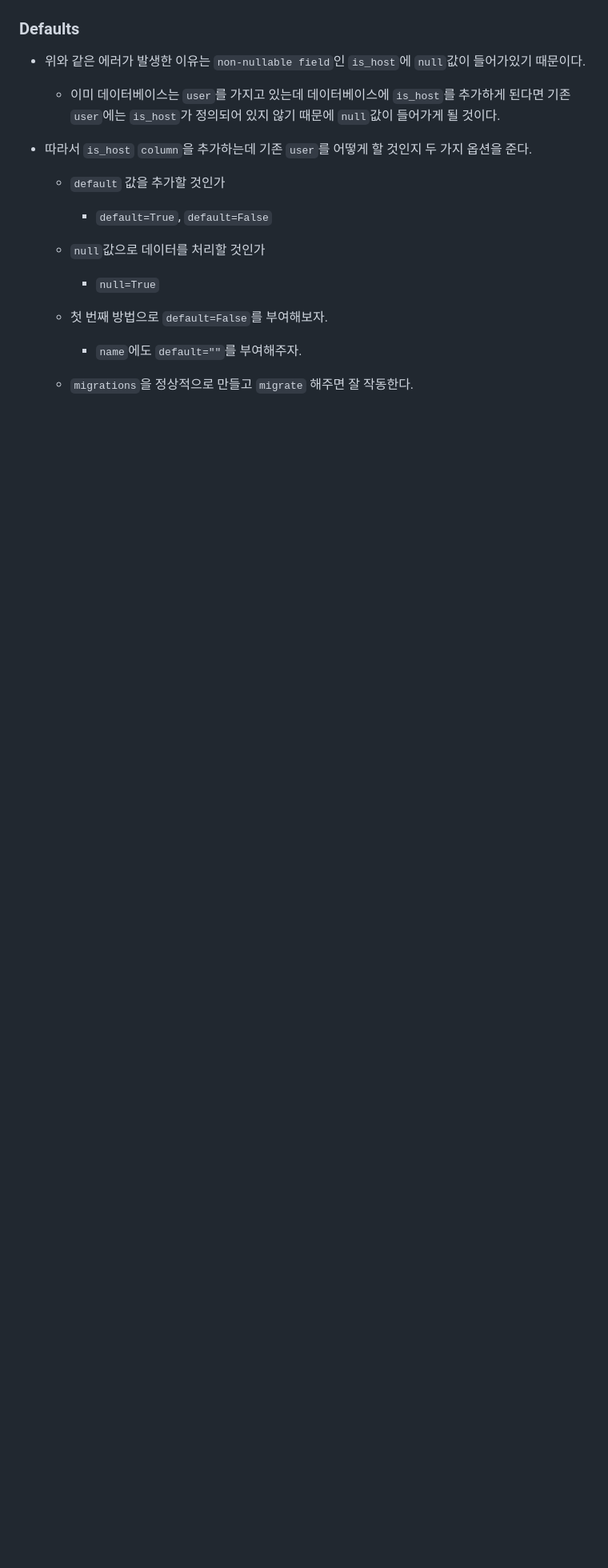
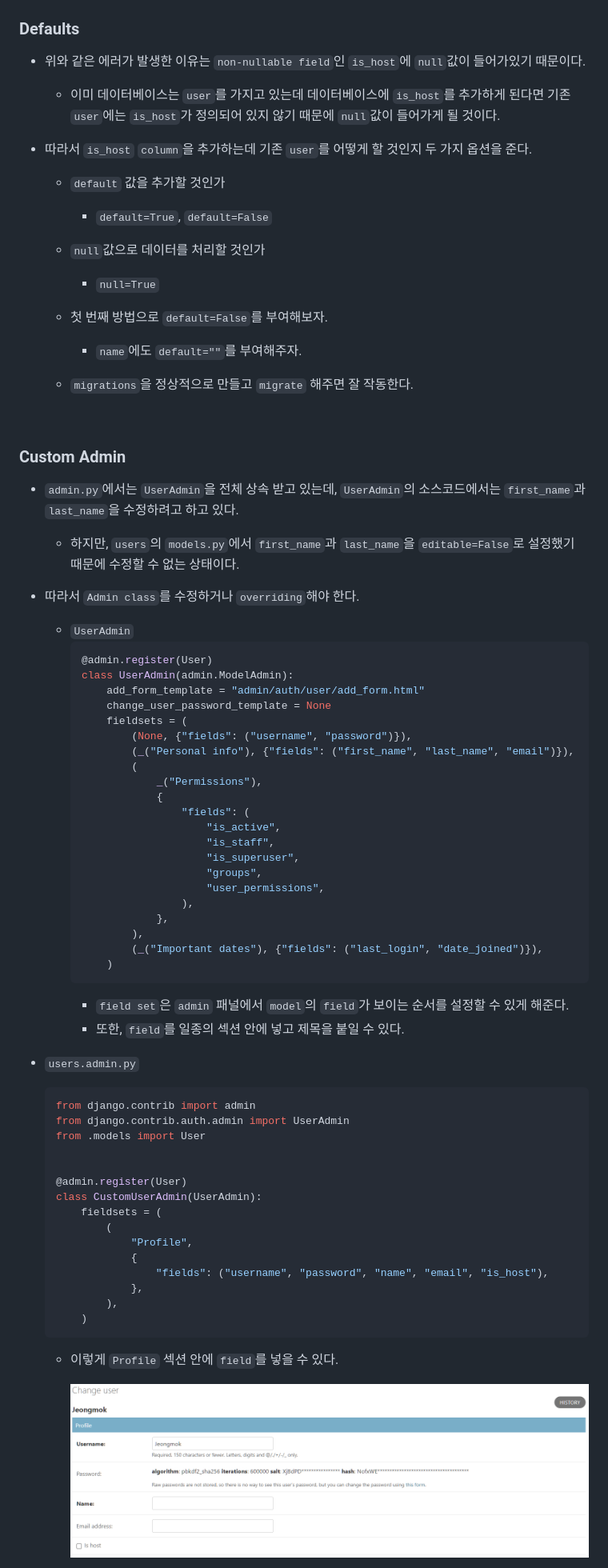
Before and after one commit to siggu/airbnb-clone, a Markdown page: backend/README.md, the part around the change printed below. Shown: that part at 80% size. Rendered like a GitHub page; pictures changed too: backend/images/field_set.png (added); blank space fills up the shorter version.

Commit message:
Custom Admin

````diff
--- a/backend/README.md
+++ b/backend/README.md
@@ -545,3 +547,65 @@ class User(AbstractUser):
     - `name`에도 `default=""`를 부여해주자.
 
   - `migrations`을 정상적으로 만들고 `migrate` 해주면 잘 작동한다.
+
+<br>
+
+### Custom Admin
+
+- `admin.py`에서는 `UserAdmin`을 전체 상속 받고 있는데, `UserAdmin`의 소스코드에서는 `first_name`과 `last_name`을 수정하려고 하고 있다.
+
+  - 하지만, `users`의 `models.py`에서 `first_name`과 `last_name`을 `editable=False`로 설정했기 때문에 수정할 수 없는 상태이다.
+
+- 따라서 `Admin class`를 수정하거나 `overriding`해야 한다.
+
+  - `UserAdmin`
+    ```python
+    @admin.register(User)
+    class UserAdmin(admin.ModelAdmin):
+        add_form_template = "admin/auth/user/add_form.html"
+        change_user_password_template = None
+        fieldsets = (
+            (None, {"fields": ("username", "password")}),
+            (_("Personal info"), {"fields": ("first_name", "last_name", "email")}),
+            (
+                _("Permissions"),
+                {
+                    "fields": (
+                        "is_active",
+                        "is_staff",
+                        "is_superuser",
+                        "groups",
+                        "user_permissions",
+                    ),
+                },
+            ),
+            (_("Important dates"), {"fields": ("last_login", "date_joined")}),
+        )
+    ```
+    - `field set`은 `admin` 패널에서 `model`의 `field`가 보이는 순서를 설정할 수 있게 해준다.
+    - 또한, `field`를 일종의 섹션 안에 넣고 제목을 붙일 수 있다.
+
+- `users.admin.py`
+
+  ```python
+  from django.contrib import admin
+  from django.contrib.auth.admin import UserAdmin
+  from .models import User
+
+
+  @admin.register(User)
+  class CustomUserAdmin(UserAdmin):
+      fieldsets = (
+          (
+              "Profile",
+              {
+                  "fields": ("username", "password", "name", "email", "is_host"),
+              },
+          ),
+      )
+  ```
+
+  - 이렇게 `Profile` 섹션 안에 `field`를 넣을 수 있다.
+
+    ![Alt text](./images/field_set.png)
+
````
Also changed, not shown: other parts of backend/README.md (+55 -0 lines), 1 other file.
